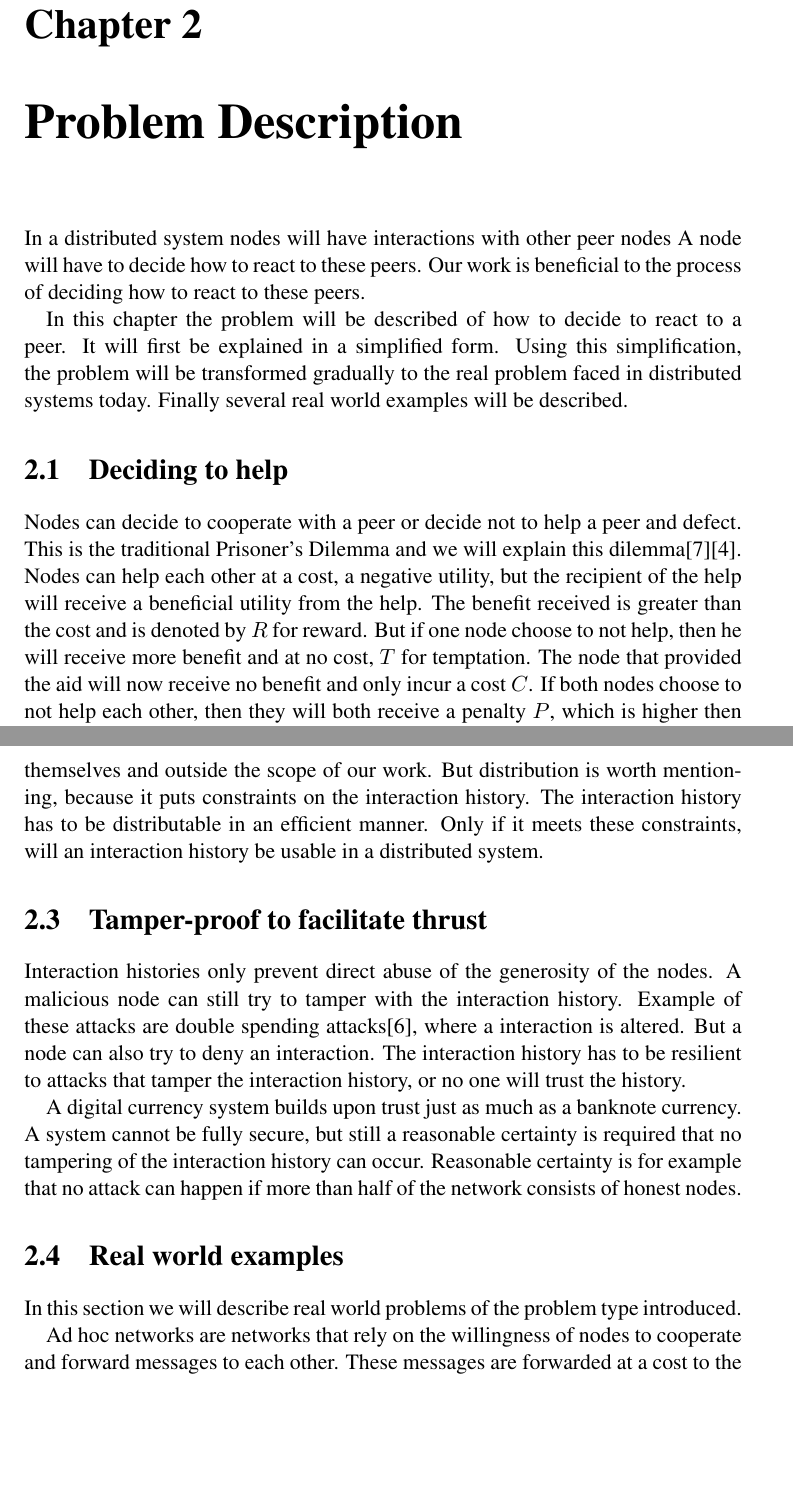
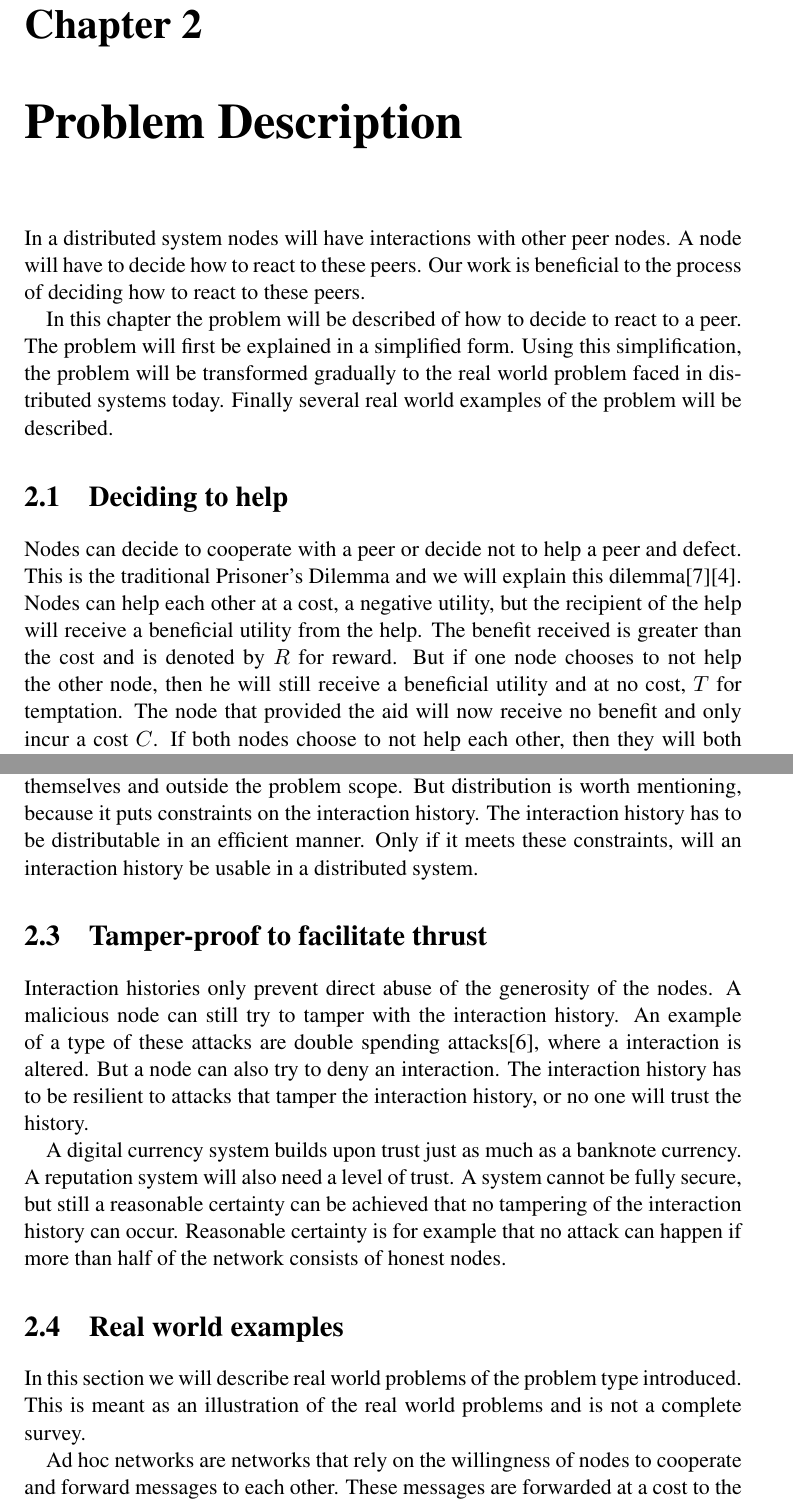
Before and after one commit to snorberhuis/MasterThesis, a LaTeX thesis (thesis.tex, which reads problemDescription/problemDescription.tex): two parts of pages 13 and 15 of 17, joined at a grey line, cut so that both start at the same text, the shorter picture padded with empty space. Compiled offline with LaTeX, dvips and Ghostscript.

Commit message:
Problem Description: * sentences reworked

```diff
--- a/problemDescription/problemDescription.tex
+++ b/problemDescription/problemDescription.tex
@@ -1,13 +1,13 @@
 \chapter{Problem Description}
-In a distributed system nodes will have interactions with other peer nodes
+In a distributed system nodes will have interactions with other peer nodes.
 A node will have to decide how to react to these peers.
 Our work is beneficial to the process of deciding how to react to these peers.
 
 In this chapter the problem will be described of how to decide to react to a peer.
-It will first be explained in a simplified form.
+The problem will first be explained in a simplified form.
 Using this simplification, the problem will be transformed gradually
-to the real problem faced in distributed systems today.
-Finally several real world examples will be described.
+to the real world problem faced in distributed systems today.
+Finally several real world examples of the problem will be described.
 
 \section{Deciding to help}
 Nodes can decide to cooperate with a peer or decide not to help a peer and defect.
@@ -16,7 +16,8 @@ and we will explain this dilemma\cite{Nowak-PrisonerDilemma}\cite{Lai-Incentives
 Nodes can help each other at a cost, a negative utility,
 but the recipient of the help will receive a beneficial utility from the help.
 The benefit received is greater than the cost and is denoted by $R$ for reward.
-But if one node choose to not help, then he will receive more benefit and at no cost, $T$ for temptation.
+But if one node chooses to not help the other node,
+ then he will still receive a beneficial utility and at no cost, $T$ for temptation.
 The node that provided the aid will now receive no benefit and only incur a cost $C$.
 If both nodes choose to not help each other,
 then they will both receive a penalty $P$, which is higher then the cost of helping each other.
@@ -88,7 +90,7 @@ Based upon this calculation, the node can decide to provide aid or not.
 
 The interaction history has to be distributed among the nodes in the network
 to become publicly available.
-Efficient distribution protocols are a difficult challenge themselves and outside the scope of our work.
+Efficient distribution protocols are a difficult challenge themselves and outside the problem scope.
 But distribution is worth mentioning, because it puts constraints on the interaction history.
 The interaction history has to be distributable in an efficient manner.
 Only if it meets these constraints, will an interaction history be usable in a distributed system.
@@ -97,20 +99,22 @@ Only if it meets these constraints, will an interaction history be usable in a d
 
 Interaction histories only prevent direct abuse of the generosity of the nodes.
 A malicious node can still try to tamper with the interaction history.
-Example of these attacks are double spending attacks\cite{Nakamoto-bitcoin},
+An example of a type of these attacks are double spending attacks\cite{Nakamoto-bitcoin},
 where a interaction is altered.
 But a node can also try to deny an interaction.
 The interaction history has to be resilient to attacks that tamper the interaction history,
 or no one will trust the history.
 
 A digital currency system builds upon trust just as much as a banknote currency.
+A reputation system will also need a level of trust.
 A system cannot be fully secure,
-but still a reasonable certainty is required that no tampering of the interaction history can occur.
+but still a reasonable certainty can be achieved that no tampering of the interaction history can occur.
 Reasonable certainty is for example that no attack can happen
 if more than half of the network consists of honest nodes.
 
 \section{Real world examples}
 In this section we will describe real world problems of the problem type introduced.
+This is meant as an illustration of the real world problems and is not a complete survey.
 
 Ad hoc networks are networks that rely on the willingness of nodes to cooperate
 and forward messages to each other.
```
Also changed, not shown: problemDescription/problemDescription.tex (11 more changed lines).
